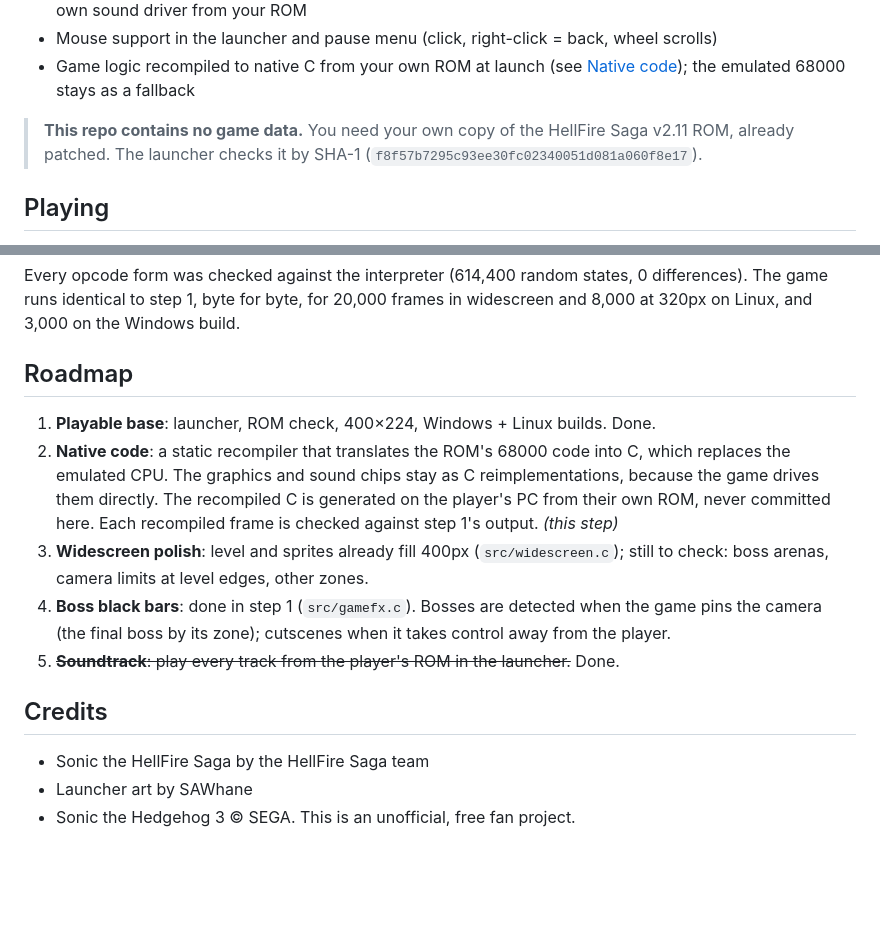
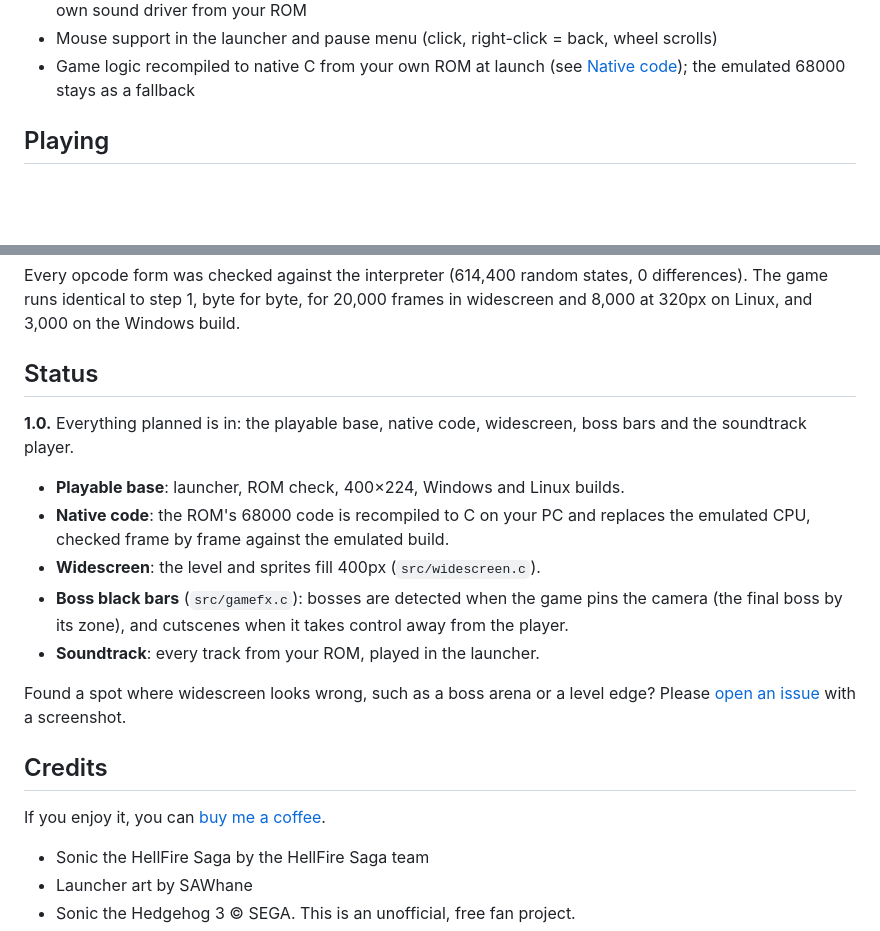
Before and after one commit to thebradshaw/hellfire-saga-pc, a Markdown page: README.md, 2 parts joined by grey strips. Drawn GitHub-style; blank space fills up the shorter version.

Commit message:
1.0 page: download buttons, screenshots and a coffee link (#4)
Co-Authored-By: Claude Opus 5.5 <noreply@anthropic.com>
Claude-Session: https://claude.ai/code/session_018VRVMbGysngv9k8aVMTFmv

```diff
--- a/README.md
+++ b/README.md
@@ -17,10 +48,6 @@ A PC port of **Sonic the HellFire Saga**, one of the best Sonic hacks ever, for
   wheel scrolls)
 - Game logic recompiled to native C from your own ROM at launch (see
   [Native code](#native-code)); the emulated 68000 stays as a fallback
-
-> **This repo contains no game data.** You need your own copy of the
-> HellFire Saga v2.11 ROM, already patched. The launcher checks it by
-> SHA-1 (`f8f57b7295c93ee30fc02340051d081a060f8e17`).
 
 ## Playing
 
@@ -136,20 +163,21 @@ states, 0 differences). The game runs identical to step 1, byte for byte,
 for 20,000 frames in widescreen and 8,000 at 320px on Linux, and 3,000 on
 the Windows build.
 
-## Roadmap
+## Status
 
-1. **Playable base**: launcher, ROM check, 400×224, Windows + Linux builds. Done.
-2. **Native code**: a static recompiler that translates the ROM's 68000 code
-   into C, which replaces the emulated CPU. The graphics and sound chips stay
-   as C reimplementations, because the game drives them directly. The
-   recompiled C is generated on the player's PC from their own ROM, never
-   committed here. Each recompiled frame is checked against step 1's output.
-   *(this step)*
-3. **Widescreen polish**: level and sprites already fill 400px (`src/widescreen.c`); still to check: boss arenas, camera limits at level edges, other zones.
-4. **Boss black bars**: done in step 1 (`src/gamefx.c`). Bosses are detected when the game pins the camera (the final boss by its zone); cutscenes when it takes control away from the player.
-5. ~~**Soundtrack**: play every track from the player's ROM in the launcher.~~ Done.
+**1.0.** Everything planned is in: the playable base, native code, widescreen, boss bars and the soundtrack player.
+
+- **Playable base**: launcher, ROM check, 400×224, Windows and Linux builds.
+- **Native code**: the ROM's 68000 code is recompiled to C on your PC and replaces the emulated CPU, checked frame by frame against the emulated build.
+- **Widescreen**: the level and sprites fill 400px (`src/widescreen.c`).
+- **Boss black bars** (`src/gamefx.c`): bosses are detected when the game pins the camera (the final boss by its zone), and cutscenes when it takes control away from the player.
+- **Soundtrack**: every track from your ROM, played in the launcher.
+
+Found a spot where widescreen looks wrong, such as a boss arena or a level edge? Please [open an issue](../../issues) with a screenshot.
 
 ## Credits
+
+If you enjoy it, you can [buy me a coffee](https://buymeacoffee.com/chrisbradshaw).
 
 - Sonic the HellFire Saga by the HellFire Saga team
 - Launcher art by SAWhane
```
Also changed, not shown: other parts of README.md (+33 -2 lines), .github/RELEASE_NOTES.md (+2 -0 lines), docs/screenshots/forest-of-decay.png (added), docs/screenshots/gameplay-widescreen.png (added), docs/screenshots/launcher.png (added), docs/screenshots/title.png (added), 2 other files.
